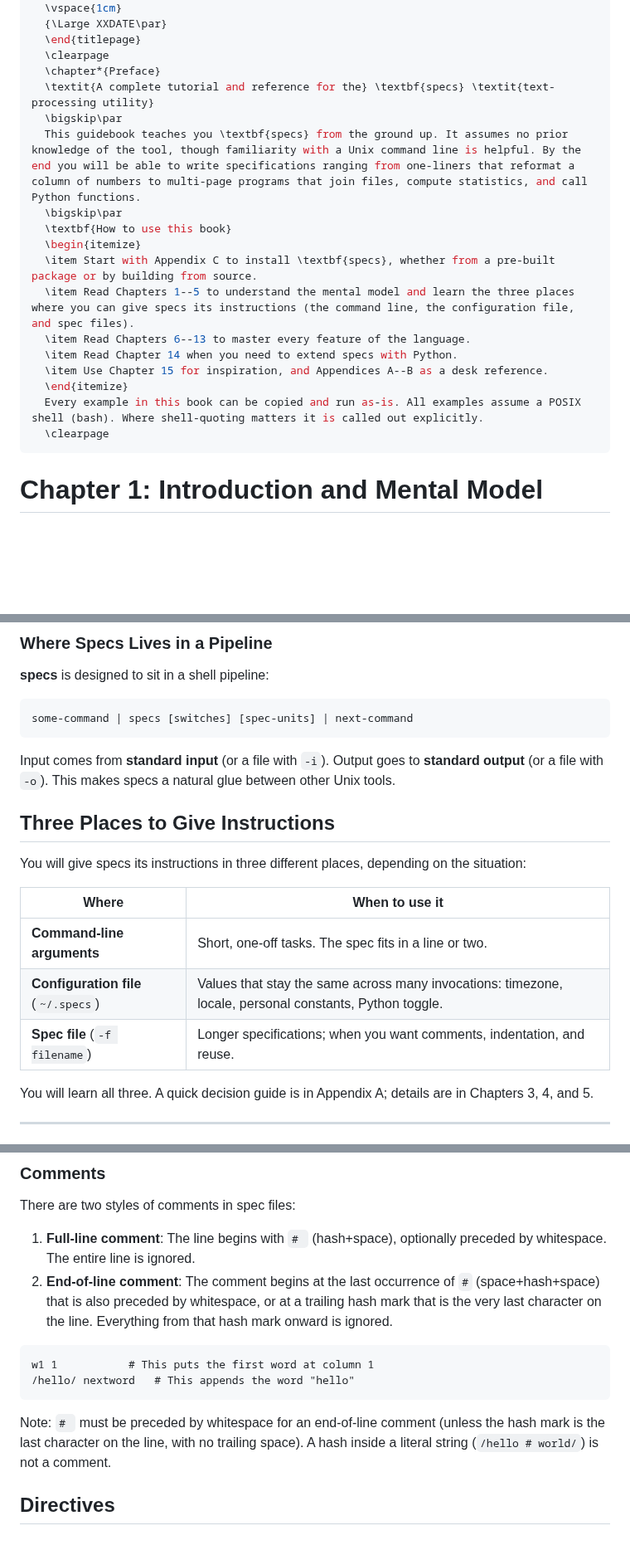
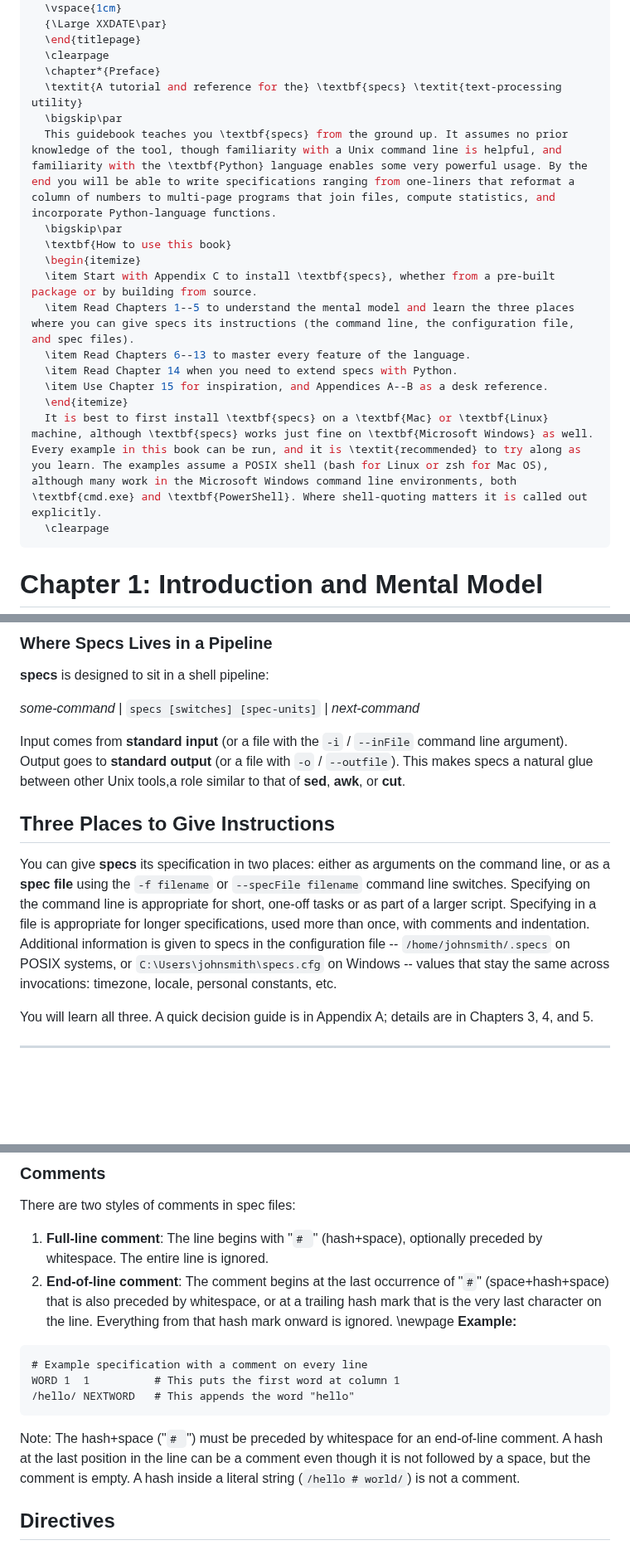
Before and after one commit to yoavnir/specs2016, a Markdown page: specs/docs/guidebook.md, 3 parts joined by grey strips. Shown at 83% size. Drawn GitHub-style; blank space fills up the shorter version.

Commit message:
Guidebook - revise chapter 1

````diff
--- a/specs/docs/guidebook.md
+++ b/specs/docs/guidebook.md
@@ -35,9 +35,9 @@ include-before: |
   \end{titlepage}
   \clearpage
   \chapter*{Preface}
-  \textit{A complete tutorial and reference for the} \textbf{specs} \textit{text-processing utility}
+  \textit{A tutorial and reference for the} \textbf{specs} \textit{text-processing utility}
   \bigskip\par
-  This guidebook teaches you \textbf{specs} from the ground up. It assumes no prior knowledge of the tool, though familiarity with a Unix command line is helpful. By the end you will be able to write specifications ranging from one-liners that reformat a column of numbers to multi-page programs that join files, compute statistics, and call Python functions.
+  This guidebook teaches you \textbf{specs} from the ground up. It assumes no prior knowledge of the tool, though familiarity with a Unix command line is helpful, and familiarity with the \textbf{Python} language enables some very powerful usage. By the end you will be able to write specifications ranging from one-liners that reformat a column of numbers to multi-page programs that join files, compute statistics, and incorporate Python-language functions.
   \bigskip\par
   \textbf{How to use this book}
   \begin{itemize}
@@ -47,7 +47,7 @@ include-before: |
   \item Read Chapter 14 when you need to extend specs with Python.
   \item Use Chapter 15 for inspiration, and Appendices A--B as a desk reference.
   \end{itemize}
-  Every example in this book can be copied and run as-is. All examples assume a POSIX shell (bash). Where shell-quoting matters it is called out explicitly.
+  It is best to first install \textbf{specs} on a \textbf{Mac} or \textbf{Linux} machine, although \textbf{specs} works just fine on \textbf{Microsoft Windows} as well. Every example in this book can be run, and it is \textit{recommended} to try along as you learn. The examples assume a POSIX shell (bash for Linux or zsh for Mac OS), although many work in the Microsoft Windows command line environments, both \textbf{cmd.exe} and \textbf{PowerShell}. Where shell-quoting matters it is called out explicitly.
   \clearpage
 ---
 
@@ -115,21 +119,14 @@ A specification consists of **spec units** — small building blocks that each p
 
 **specs** is designed to sit in a shell pipeline:
 
-```
-some-command | specs [switches] [spec-units] | next-command
-```
-
-Input comes from **standard input** (or a file with `-i`). Output goes to **standard output** (or a file with `-o`). This makes specs a natural glue between other Unix tools.
+*some-command* | `specs [switches] [spec-units]` | *next-command*
+
+
+Input comes from **standard input** (or a file with the `-i` / `--inFile` command line argument). Output goes to **standard output** (or a file with `-o` / `--outfile`). This makes specs a natural glue between other Unix tools,a role similar to that of **sed**, **awk**, or **cut**.
 
 ## Three Places to Give Instructions
 
-You will give specs its instructions in three different places, depending on the situation:
-
-| Where | When to use it |
-|-------|---------------|
-| **Command-line arguments** | Short, one-off tasks. The spec fits in a line or two. |
-| **Configuration file** (`~/.specs`) | Values that stay the same across many invocations: timezone, locale, personal constants, Python toggle. |
-| **Spec file** (`-f filename`) | Longer specifications; when you want comments, indentation, and reuse. |
+You can give **specs** its specification in two places: either as arguments on the command line, or as a **spec file** using the `-f filename` or `--specFile filename` command line switches. Specifying on the command line is appropriate for short, one-off tasks or as part of a larger script. Specifying in a file is appropriate for longer specifications, used more than once, with comments and indentation.  Additional information is given to specs in the configuration file -- `/home/johnsmith/.specs` on POSIX systems, or `C:\Users\johnsmith\specs.cfg` on Windows -- values that stay the same across invocations: timezone, locale, personal constants, etc.
 
 You will learn all three. A quick decision guide is in Appendix A; details are in Chapters 3, 4, and 5.
 
@@ -692,15 +689,17 @@ A spec file is a plain text file. Spec units are written as if they were command
 
 There are two styles of comments in spec files:
 
-1. **Full-line comment**: The line begins with `# ` (hash+space), optionally preceded by whitespace. The entire line is ignored.
-2. **End-of-line comment**: The comment begins at the last occurrence of ` # ` (space+hash+space) that is also preceded by whitespace, or at a trailing hash mark that is the very last character on the line. Everything from that hash mark onward is ignored.
-
-```
-w1 1           # This puts the first word at column 1
-/hello/ nextword   # This appends the word "hello"
-```
-
-Note: `# ` must be preceded by whitespace for an end-of-line comment (unless the hash mark is the last character on the line, with no trailing space). A hash inside a literal string (`/hello # world/`) is not a comment.
+1. **Full-line comment**: The line begins with "`# `" (hash+space), optionally preceded by whitespace. The entire line is ignored.
+2. **End-of-line comment**: The comment begins at the last occurrence of "` # `" (space+hash+space) that is also preceded by whitespace, or at a trailing hash mark that is the very last character on the line. Everything from that hash mark onward is ignored.
+\newpage
+**Example:**
+```
+# Example specification with a comment on every line
+WORD 1  1          # This puts the first word at column 1
+/hello/ NEXTWORD   # This appends the word "hello"
+```
+
+Note: The hash+space ("`# `") must be preceded by whitespace for an end-of-line comment. A hash at the last position in the line can be a comment even though it is not followed by a space, but the comment is empty. A hash inside a literal string (`/hello # world/`) is not a comment.
 
 ## Directives
 
````
Also changed, not shown: other parts of specs/docs/guidebook.md (+5 -1 lines).
